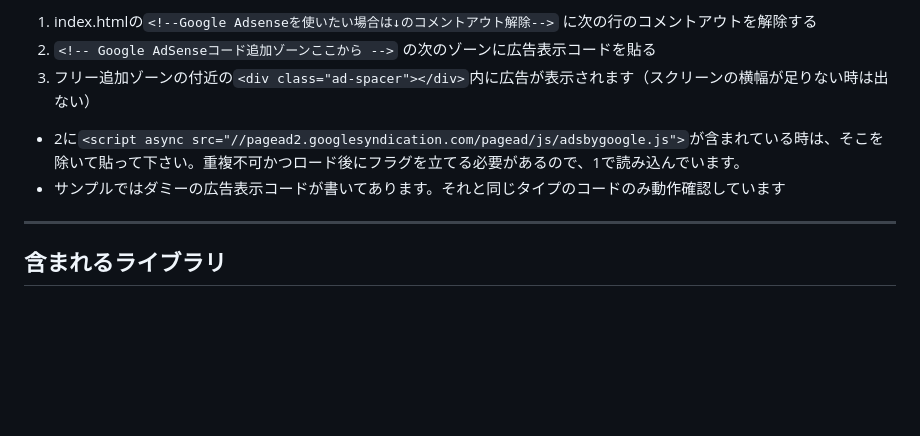
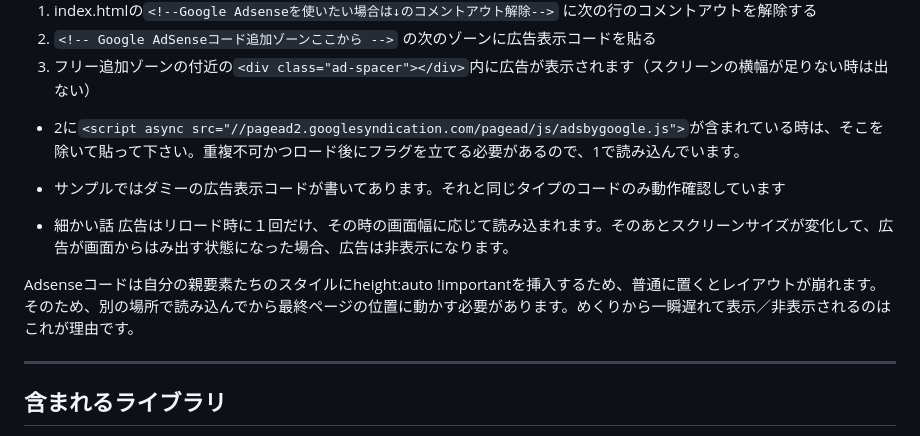
Before and after one commit to tsukadam/comic_viewer_tune, a Markdown page: README.md, the part around one of its changes. Drawn GitHub-style; blank space fills up the shorter version.

````diff
--- a/README.md
+++ b/README.md
@@ -42,6 +42,11 @@
 - 2に```<script async src="//pagead2.googlesyndication.com/pagead/js/adsbygoogle.js">```が含まれている時は、そこを除いて貼って下さい。重複不可かつロード後にフラグを立てる必要があるので、1で読み込んでいます。
 - サンプルではダミーの広告表示コードが書いてあります。それと同じタイプのコードのみ動作確認しています
 
+- 細かい話
+広告はリロード時に１回だけ、その時の画面幅に応じて読み込まれます。そのあとスクリーンサイズが変化して、広告が画面からはみ出す状態になった場合、広告は非表示になります。
+
+Adsenseコードは自分の親要素たちのスタイルにheight:auto !importantを挿入するため、普通に置くとレイアウトが崩れます。そのため、別の場所で読み込んでから最終ページの位置に動かす必要があります。めくりから一瞬遅れて表示／非表示されるのはこれが理由です。
+
 ---
 
 ## 含まれるライブラリ
````
Also changed, not shown: other parts of README.md (+1 -1 lines).
